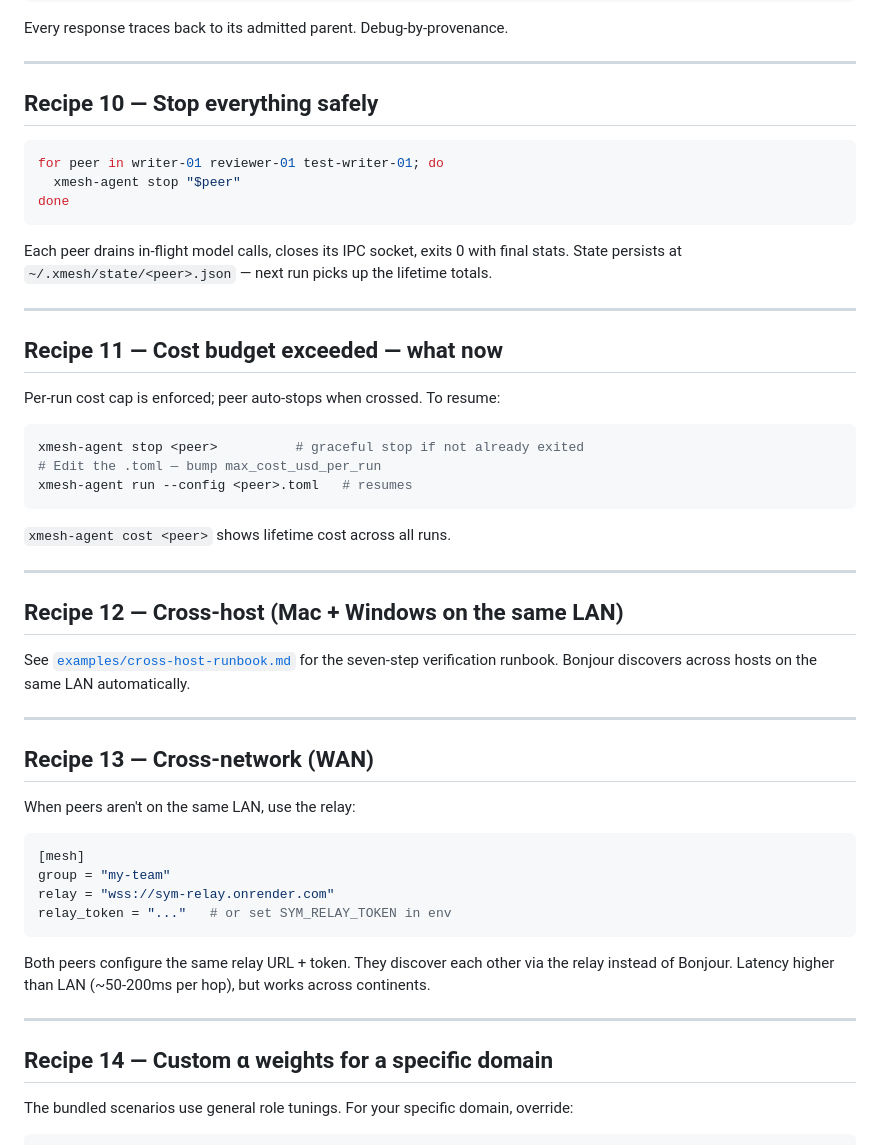
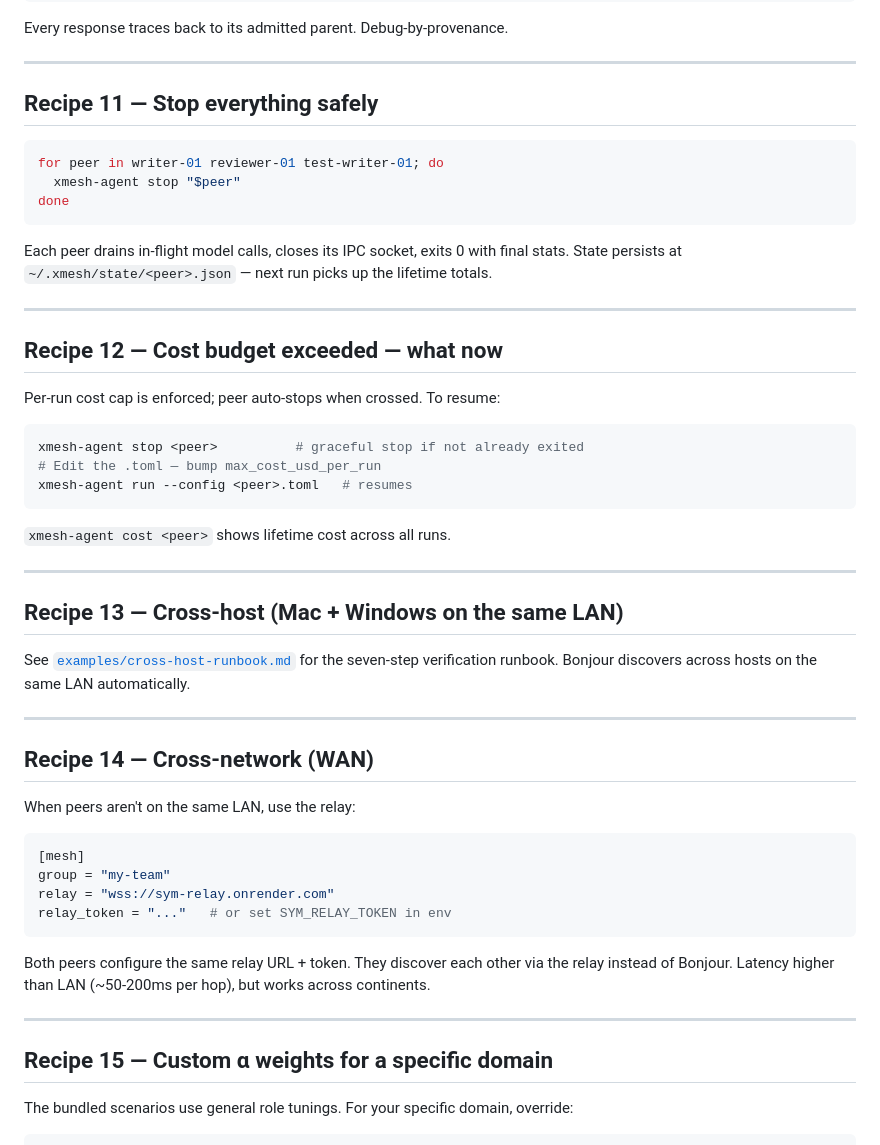
Before and after one commit to sym-bot/xmesh-agent, a Markdown page: docs/cookbook.md, the part around one of its changes. Drawn GitHub-style.

````diff
--- a/docs/cookbook.md
+++ b/docs/cookbook.md
@@ -177,7 +194,7 @@ Every response traces back to its admitted parent. Debug-by-provenance.
 
 ---
 
-## Recipe 10 — Stop everything safely
+## Recipe 11 — Stop everything safely
 
 ```bash
 for peer in writer-01 reviewer-01 test-writer-01; do
@@ -189,7 +206,7 @@ Each peer drains in-flight model calls, closes its IPC socket, exits 0 with fina
 
 ---
 
-## Recipe 11 — Cost budget exceeded — what now
+## Recipe 12 — Cost budget exceeded — what now
 
 Per-run cost cap is enforced; peer auto-stops when crossed. To resume:
 
@@ -203,13 +220,13 @@ xmesh-agent run --config <peer>.toml   # resumes
 
 ---
 
-## Recipe 12 — Cross-host (Mac + Windows on the same LAN)
+## Recipe 13 — Cross-host (Mac + Windows on the same LAN)
 
 See [`examples/cross-host-runbook.md`](../examples/cross-host-runbook.md) for the seven-step verification runbook. Bonjour discovers across hosts on the same LAN automatically.
 
 ---
 
-## Recipe 13 — Cross-network (WAN)
+## Recipe 14 — Cross-network (WAN)
 
 When peers aren't on the same LAN, use the relay:
 
@@ -224,7 +241,7 @@ Both peers configure the same relay URL + token. They discover each other via th
 
 ---
 
-## Recipe 14 — Custom α weights for a specific domain
+## Recipe 15 — Custom α weights for a specific domain
 
 The bundled scenarios use general role tunings. For your specific domain, override:
 
````
Also changed, not shown: other parts of docs/cookbook.md (+22 -5 lines).
